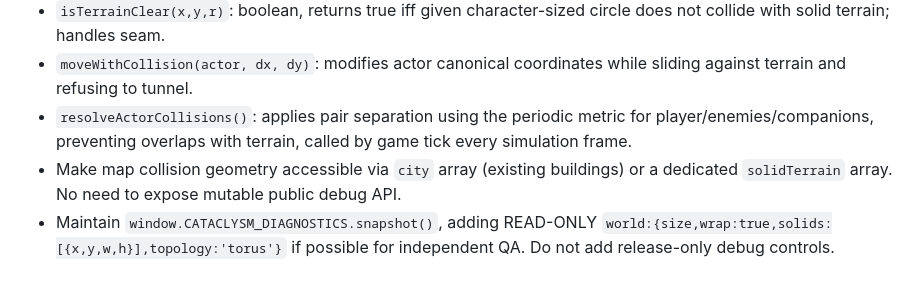
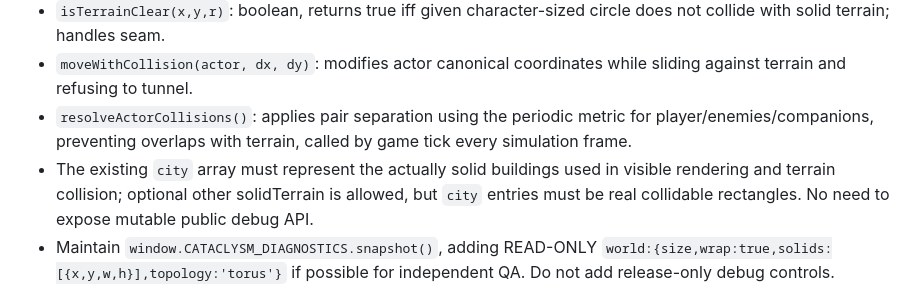
Before and after one commit to BoRHeX/kbc-rpg-prototype, a Markdown page: game_factory/requests/cataclysm-09-graphics-world-physics.md, the part around the change. Rendered like a GitHub page.

Commit message:
Clarify that drawn city buildings and physical terrain share identical geometry

```diff
--- a/game_factory/requests/cataclysm-09-graphics-world-physics.md
+++ b/game_factory/requests/cataclysm-09-graphics-world-physics.md
@@ -19,7 +19,7 @@ These identifiers MUST exist in `docs/preview/game.js` and be used by the simula
 - `isTerrainClear(x,y,r)`: boolean, returns true iff given character-sized circle does not collide with solid terrain; handles seam.
 - `moveWithCollision(actor, dx, dy)`: modifies actor canonical coordinates while sliding against terrain and refusing to tunnel.
 - `resolveActorCollisions()`: applies pair separation using the periodic metric for player/enemies/companions, preventing overlaps with terrain, called by game tick every simulation frame.
-- Make map collision geometry accessible via `city` array (existing buildings) or a dedicated `solidTerrain` array. No need to expose mutable public debug API.
+- The existing `city` array must represent the actually solid buildings used in visible rendering and terrain collision; optional other solidTerrain is allowed, but `city` entries must be real collidable rectangles. No need to expose mutable public debug API.
 - Maintain `window.CATACLYSM_DIAGNOSTICS.snapshot()`, adding READ-ONLY `world:{size,wrap:true,solids:[{x,y,w,h}],topology:'torus'}` if possible for independent QA. Do not add release-only debug controls.
 
 ## Tests expected
```
